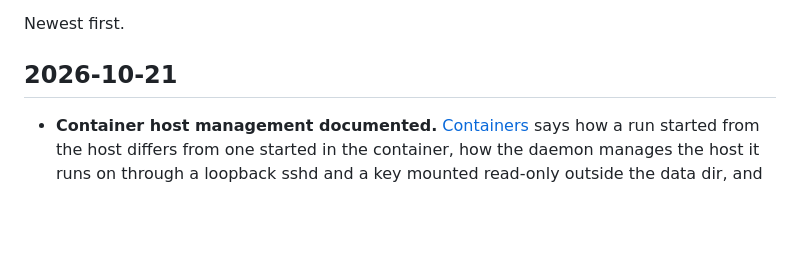
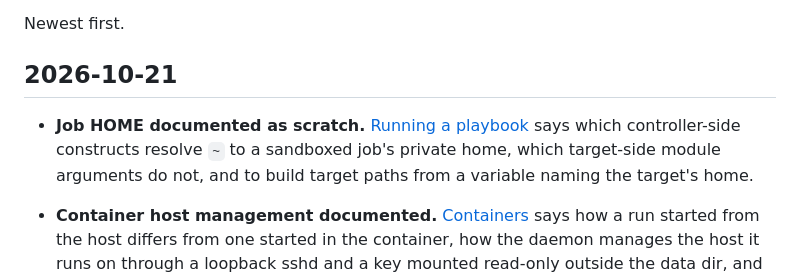
Before and after one commit to agync/exocomp, a Markdown page: docs/log.md, the part around the change. GitHub-like rendering; blank space fills up the shorter version.

```diff
--- a/docs/log.md
+++ b/docs/log.md
@@ -7,6 +7,11 @@ fixes belong to the project's release notes, not here.
 Newest first.
 
 ## 2026-10-21
+
+- **Job HOME documented as scratch.** [Running a playbook](operations/playbook-run.md) says
+  which controller-side constructs resolve `~` to a sandboxed job's private home, which
+  target-side module arguments do not, and to build target paths from a variable naming the
+  target's home.
 
 - **Container host management documented.** [Containers](operations/containers.md) says how
   a run started from the host differs from one started in the container, how the daemon
```
Also changed, not shown: docs/operations/playbook-run.md (+33 -0 lines).
